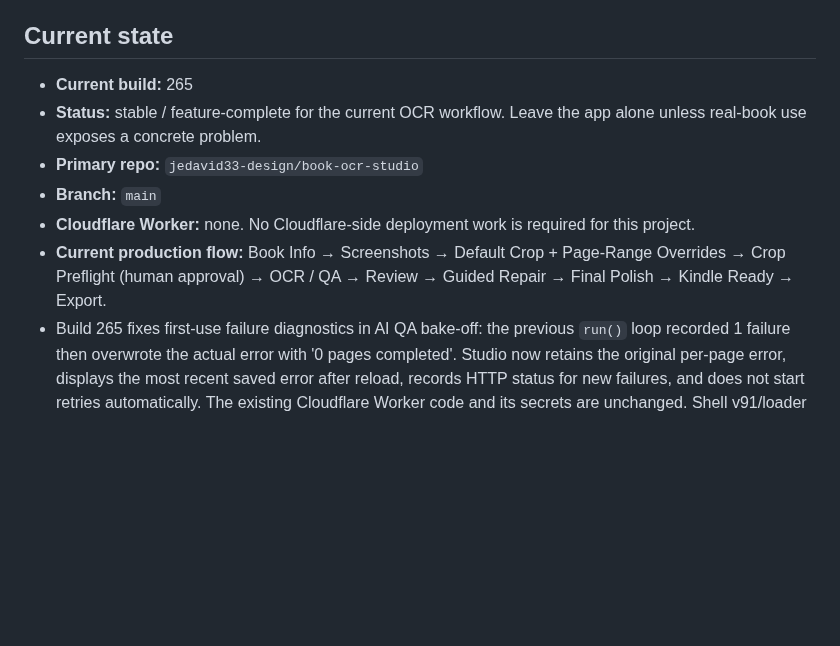
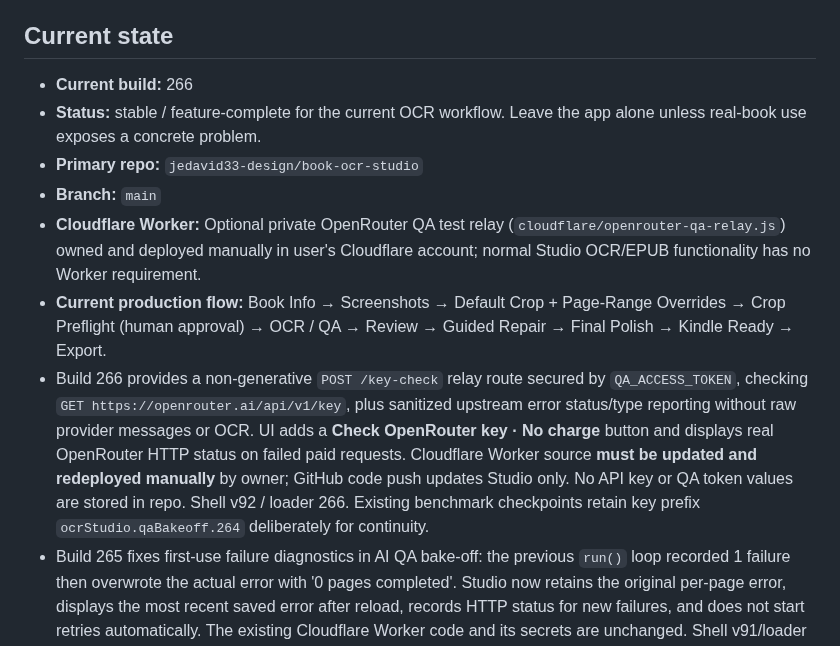
Before and after one commit to jedavid33-design/book-ocr-studio, a Markdown page: PROJECT_STATE.md, the part around the change. GitHub-like rendering; blank space fills up the shorter version.

Commit message:
Build 266: document no-charge OpenRouter diagnosis and mandatory manual relay redeployment

```diff
--- a/PROJECT_STATE.md
+++ b/PROJECT_STATE.md
@@ -6,12 +6,13 @@
 
 ## Current state
 
-- **Current build:** 265
+- **Current build:** 266
 - **Status:** stable / feature-complete for the current OCR workflow. Leave the app alone unless real-book use exposes a concrete problem.
 - **Primary repo:** `jedavid33-design/book-ocr-studio`
 - **Branch:** `main`
-- **Cloudflare Worker:** none. No Cloudflare-side deployment work is required for this project.
+- **Cloudflare Worker:** Optional private OpenRouter QA test relay (`cloudflare/openrouter-qa-relay.js`) owned and deployed manually in user's Cloudflare account; normal Studio OCR/EPUB functionality has no Worker requirement.
 - **Current production flow:** Book Info → Screenshots → Default Crop + Page-Range Overrides → Crop Preflight (human approval) → OCR / QA → Review → Guided Repair → Final Polish → Kindle Ready → Export.
+- Build 266 provides a non-generative `POST /key-check` relay route secured by `QA_ACCESS_TOKEN`, checking `GET https://openrouter.ai/api/v1/key`, plus sanitized upstream error status/type reporting without raw provider messages or OCR. UI adds a **Check OpenRouter key · No charge** button and displays real OpenRouter HTTP status on failed paid requests. Cloudflare Worker source **must be updated and redeployed manually** by owner; GitHub code push updates Studio only. No API key or QA token values are stored in repo. Shell v92 / loader 266. Existing benchmark checkpoints retain key prefix `ocrStudio.qaBakeoff.264` deliberately for continuity.
 - Build 265 fixes first-use failure diagnostics in AI QA bake-off: the previous `run()` loop recorded 1 failure then overwrote the actual error with '0 pages completed'. Studio now retains the original per-page error, displays the most recent saved error after reload, records HTTP status for new failures, and does not start retries automatically. The existing Cloudflare Worker code and its secrets are unchanged. Shell v91/loader 265.
 - Build 264 adds an **experimental AI QA Bake-off** in Review. Two separate local ZIPs hold blind page images/untouched OCR snippets and private gold reference plus polished EPUB. Users explicitly approve paid *three-page* runs for the chosen OpenRouter vision model through their own private Cloudflare Worker relay (`cloudflare/openrouter-qa-relay.js`). API key is held only in Worker secrets, never browser/GitHub; separate QA token, origin restriction, ZDR and data-collection denial are required. `qa-bakeoff-core.js` locally scores exact text, substantive errors, typography-only changes and false-positive controls; `qa-bakeoff-ui.js` preserves results locally, exports/imports JSON, and does not alter source, QA, or EPUB. Pilot benchmark is Pucked Over Prologue + Chapters 1–4 (41 pages); original archive's cover is intentionally omitted. It has 853 saved text edits and 41 deliberate no-change controls, NOT complete raw OCR full-page reference. No model API calls have been made; deploy/configure relay to start. See `AI_QA_BAKEOFF_SETUP.md`. Offline shell v90/CSS 70/loader 264; 10 regression suites.
 - Build 263 adds **Review → Prioritized QA Review**, a separate read-only inspection order implemented by `prioritized-qa-queue.js`. Its single-run snapshot composes existing chapter-opening/POV audit, residual word boundaries, Final Polish source-backed issues (with QA suppression and ignore decisions), stale message bubbles, pending Dropcap Rescue candidates, and unresolved typography. Pages rank as high attention, review suggested, or no patterns flagged, with a priority-vs-book-order switch, filters, source-page jumps, Next flagged, and progressive 60-row display. A zero-flag page is emphatically **not QA verified**, and no approval/skipping states are inferred or written. Results are transient and Review typing/chapter heading edits mark them stale; users rerun after downstream repairs or QA imports. The word-audit display cap is raised for queueing and any omissions are disclosed. No source/project mutation, no re-OCR, no export gate, no Worker. Cache v89/CSS 69/loader 263; new `tests/prioritized-qa-queue.test.js` (nine regression suites).
```
